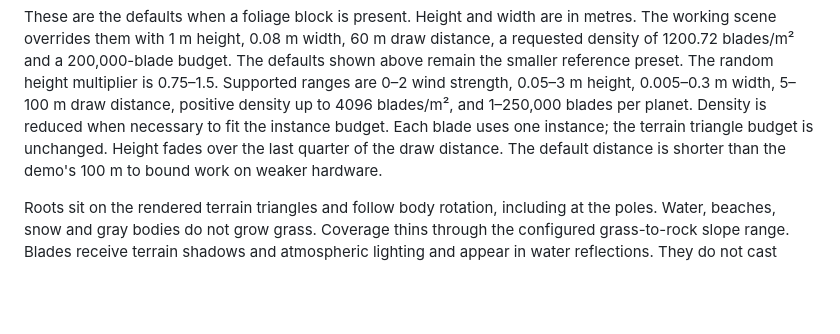
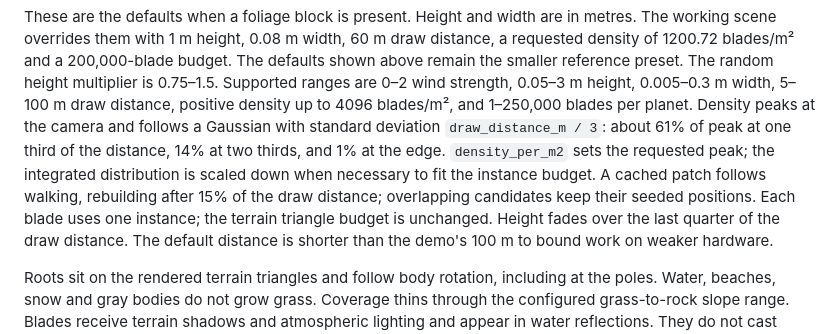
Before and after one commit to Christophgru/PlanetSimulation, a Markdown page: README.md, the part around the change. Drawn GitHub-style; blank space fills up the shorter version.

Commit message:
Concentrate foliage around the camera with Gaussian density

```diff
--- a/README.md
+++ b/README.md
@@ -833,7 +833,12 @@ budget. The defaults shown above remain the smaller reference preset.
 The random height multiplier is 0.75–1.5. Supported ranges are
 0–2 wind strength, 0.05–3 m height, 0.005–0.3 m width, 5–100 m draw distance,
 positive density up to 4096 blades/m², and 1–250,000 blades per planet.
-Density is reduced when necessary to fit the instance budget. Each blade uses
+Density peaks at the camera and follows a Gaussian with standard deviation
+`draw_distance_m / 3`: about 61% of peak at one third of the distance, 14%
+at two thirds, and 1% at the edge. `density_per_m2` sets the requested peak;
+the integrated distribution is scaled down when necessary to fit the instance
+budget. A cached patch follows walking, rebuilding after 15% of the draw
+distance; overlapping candidates keep their seeded positions. Each blade uses
 one instance; the terrain triangle budget is unchanged. Height fades over the
 last quarter of the draw distance. The default distance is shorter than the
 demo's 100 m to bound work on weaker hardware.
```
Also changed, not shown: docs/captures/GENERATION.md (+17 -17 lines), todo.md (+7 -1 lines), docs/screenshots/performance-overlay.png, docs/screenshots/surface-view.png, 12 other files.
